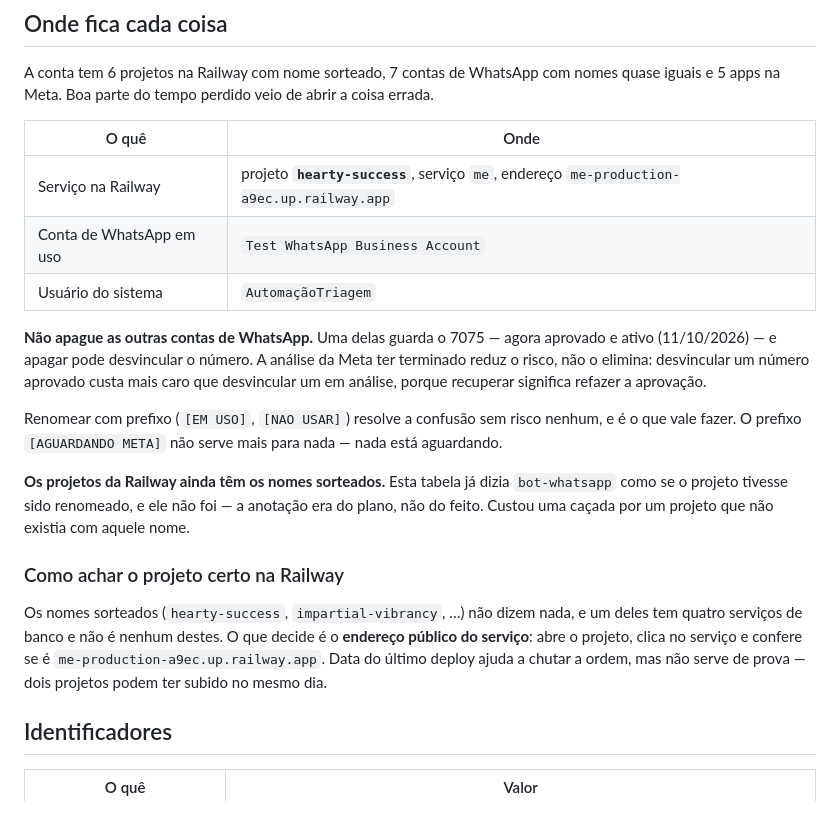
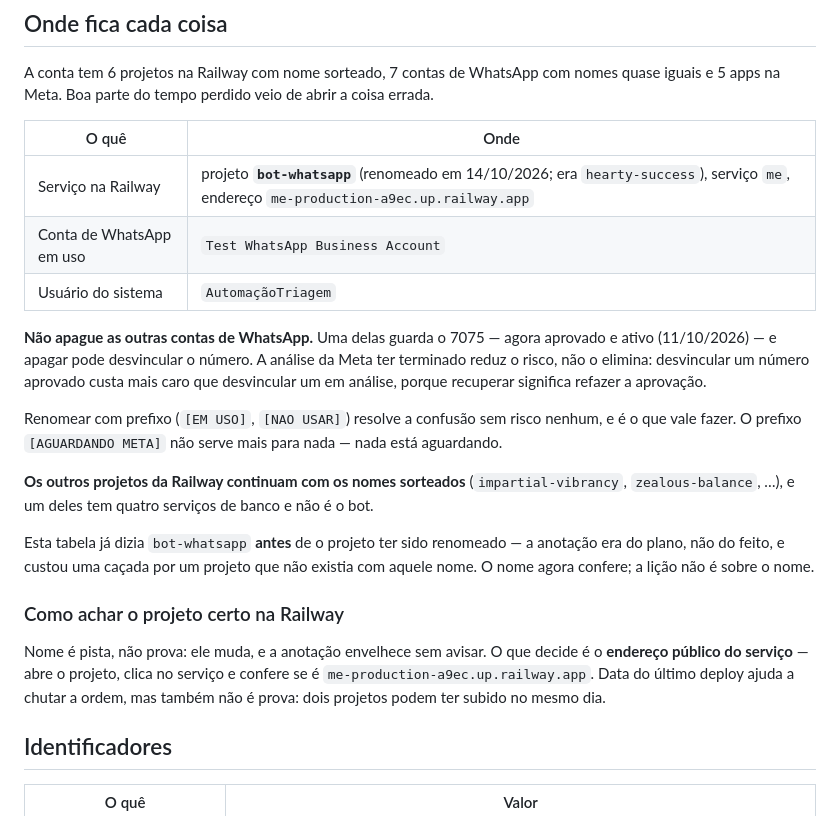
Before and after one commit to drjesrryellima-crypto/me, a Markdown page: ESTADO-DO-PROJETO.md, the part around the change. GitHub-like rendering.

Commit message:
Projeto da Railway renomeado para bot-whatsapp
Renomeado na conta em 14/10/2026, minutos depois do commit anterior — que
registrava o nome sorteado `hearty-success`. Um documento que envelhece em
quinze minutos e um que ja nasceu errado custam a mesma cacada.

Por isso a secao de como achar o projeto deixa de depender do nome: nome e
pista, endereco e prova.

Co-Authored-By: Claude Opus 5 <noreply@anthropic.com>
Claude-Session: https://claude.ai/code/session_01YHE9KSkBefpQ1yXSWPrijM

```diff
--- a/ESTADO-DO-PROJETO.md
+++ b/ESTADO-DO-PROJETO.md
@@ -252,7 +252,7 @@ coisa errada.
 
 | O quê | Onde |
 |---|---|
-| Serviço na Railway | projeto **`hearty-success`**, serviço `me`, endereço `me-production-a9ec.up.railway.app` |
+| Serviço na Railway | projeto **`bot-whatsapp`** (renomeado em 14/10/2026; era `hearty-success`), serviço `me`, endereço `me-production-a9ec.up.railway.app` |
 | Conta de WhatsApp em uso | `Test WhatsApp Business Account` |
 | Usuário do sistema | `AutomaçãoTriagem` |
 
@@ -266,18 +266,21 @@ Renomear com prefixo (`[EM USO]`, `[NAO USAR]`) resolve a confusão sem risco
 nenhum, e é o que vale fazer. O prefixo `[AGUARDANDO META]` não serve mais
 para nada — nada está aguardando.
 
-**Os projetos da Railway ainda têm os nomes sorteados.** Esta tabela já dizia
-`bot-whatsapp` como se o projeto tivesse sido renomeado, e ele não foi — a
-anotação era do plano, não do feito. Custou uma caçada por um projeto que não
-existia com aquele nome.
+**Os outros projetos da Railway continuam com os nomes sorteados**
+(`impartial-vibrancy`, `zealous-balance`, …), e um deles tem quatro serviços de
+banco e não é o bot.
+
+Esta tabela já dizia `bot-whatsapp` **antes** de o projeto ter sido renomeado —
+a anotação era do plano, não do feito, e custou uma caçada por um projeto que
+não existia com aquele nome. O nome agora confere; a lição não é sobre o nome.
 
 ### Como achar o projeto certo na Railway
 
-Os nomes sorteados (`hearty-success`, `impartial-vibrancy`, …) não dizem nada,
-e um deles tem quatro serviços de banco e não é nenhum destes. O que decide é o
-**endereço público do serviço**: abre o projeto, clica no serviço e confere se
-é `me-production-a9ec.up.railway.app`. Data do último deploy ajuda a chutar a
-ordem, mas não serve de prova — dois projetos podem ter subido no mesmo dia.
+Nome é pista, não prova: ele muda, e a anotação envelhece sem avisar. O que
+decide é o **endereço público do serviço** — abre o projeto, clica no serviço e
+confere se é `me-production-a9ec.up.railway.app`. Data do último deploy ajuda a
+chutar a ordem, mas também não é prova: dois projetos podem ter subido no mesmo
+dia.
 
 ## Identificadores
 
```
